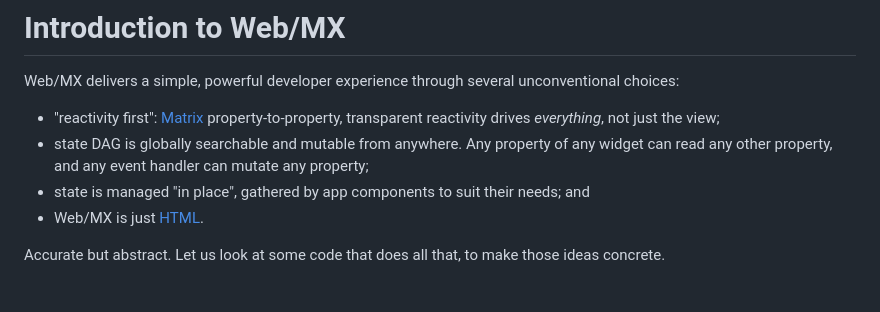
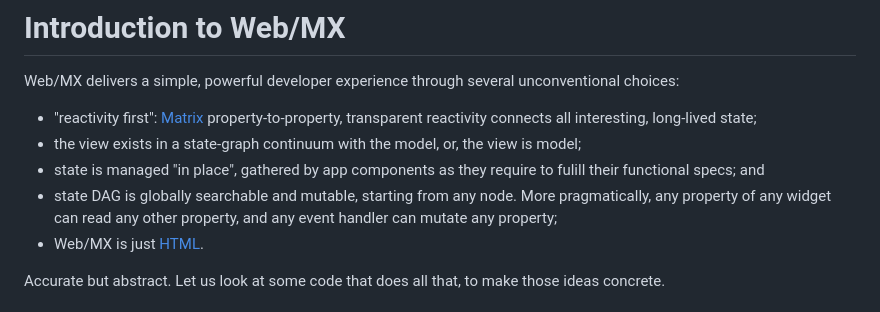
Before and after one commit to kennytilton/web-mx, a Markdown page: doc/intro-clock.md, the part around the change. Rendered like a GitHub page.

```diff
--- a/doc/intro-clock.md
+++ b/doc/intro-clock.md
@@ -1,9 +1,10 @@
 # Introduction to Web/MX
 
 Web/MX delivers a simple, powerful developer experience through several unconventional choices:
-* "reactivity first": [Matrix](https://github.com/kennytilton/matrix/blob/main/cljc/matrix/README.md) property-to-property, transparent reactivity drives _everything_, not just the view;
-* state DAG is globally searchable and mutable from anywhere. Any property of any widget can read any other property, and any event handler can mutate any property;
-* state is managed "in place", gathered by app components to suit their needs; and
+* "reactivity first": [Matrix](https://github.com/kennytilton/matrix/blob/main/cljc/matrix/README.md) property-to-property, transparent reactivity connects all interesting, long-lived state;
+* the view exists in a state-graph continuum with the model, or, the view is model;
+* state is managed "in place", gathered by app components as they require to fulill their functional specs; and
+* state DAG is globally searchable and mutable, starting from any node. More pragmatically, any property of any widget can read any other property, and any event handler can mutate any property;
 * Web/MX is just [HTML](https://developer.mozilla.org/en-US/docs/Web/HTML).
 
 Accurate but abstract. Let us look at some code that does all that, to make those ideas concrete.
```
